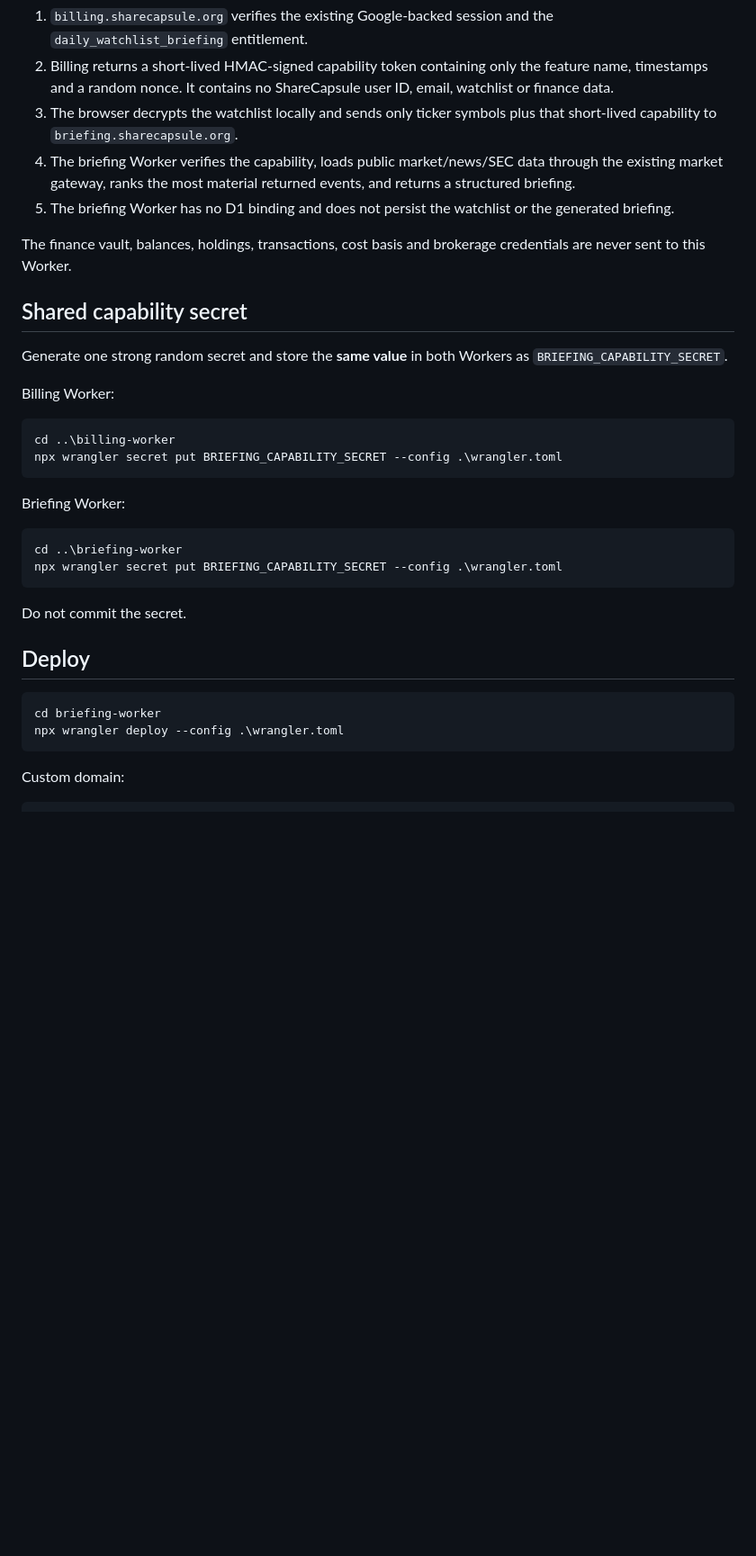
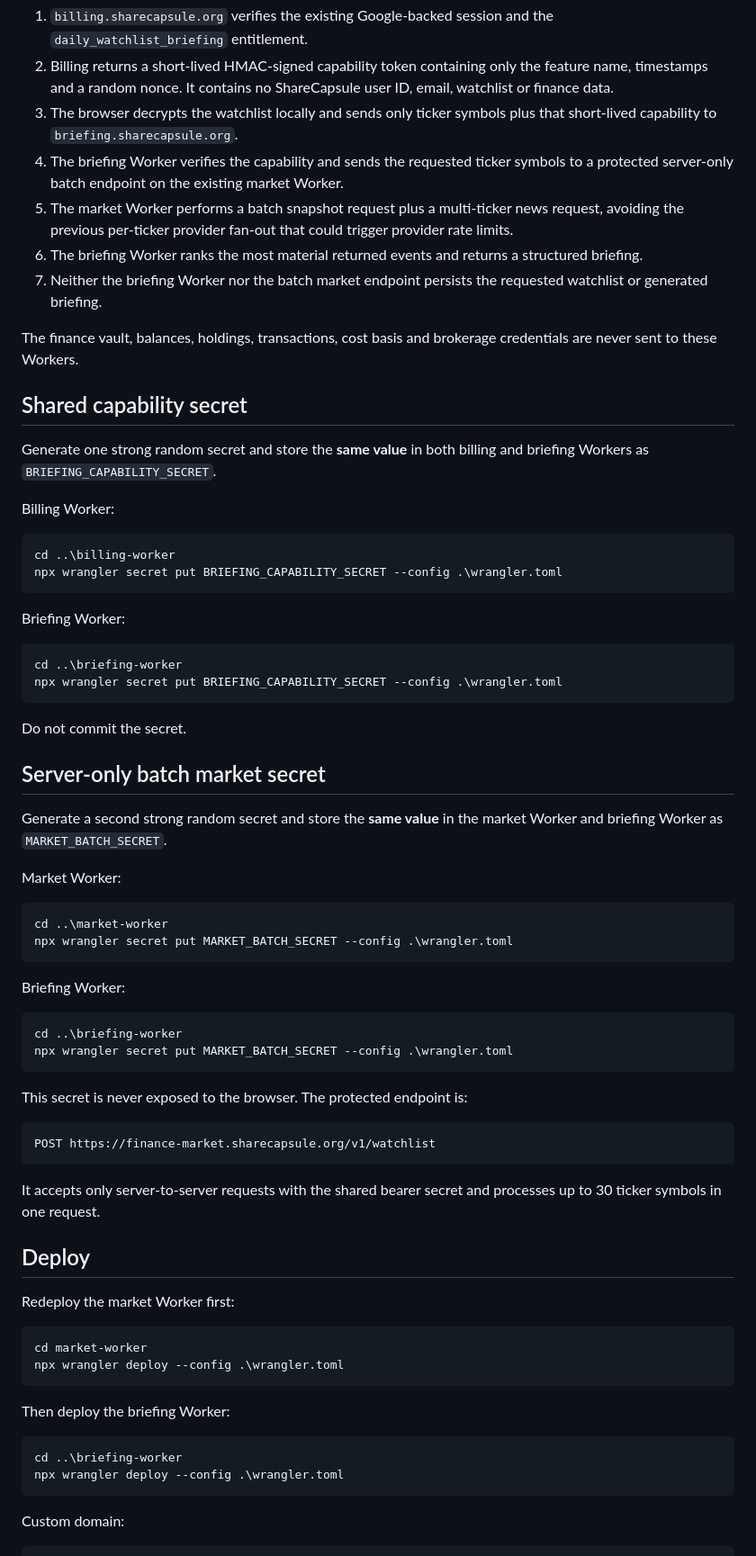
Before and after one commit to ananthaprakashb/sharecapsule-finance, a Markdown page: briefing-worker/README.md, the part around one of its changes. Shown at 90% size. Rendered like a GitHub page; blank space fills up the shorter version.

Commit message:
Document protected batch market deployment

````diff
--- a/briefing-worker/README.md
+++ b/briefing-worker/README.md
@@ -9,14 +9,16 @@ The finance frontend does not send the readable watchlist to the billing service
 1. `billing.sharecapsule.org` verifies the existing Google-backed session and the `daily_watchlist_briefing` entitlement.
 2. Billing returns a short-lived HMAC-signed capability token containing only the feature name, timestamps and a random nonce. It contains no ShareCapsule user ID, email, watchlist or finance data.
 3. The browser decrypts the watchlist locally and sends only ticker symbols plus that short-lived capability to `briefing.sharecapsule.org`.
-4. The briefing Worker verifies the capability, loads public market/news/SEC data through the existing market gateway, ranks the most material returned events, and returns a structured briefing.
-5. The briefing Worker has no D1 binding and does not persist the watchlist or the generated briefing.
+4. The briefing Worker verifies the capability and sends the requested ticker symbols to a protected server-only batch endpoint on the existing market Worker.
+5. The market Worker performs a batch snapshot request plus a multi-ticker news request, avoiding the previous per-ticker provider fan-out that could trigger provider rate limits.
+6. The briefing Worker ranks the most material returned events and returns a structured briefing.
+7. Neither the briefing Worker nor the batch market endpoint persists the requested watchlist or generated briefing.
 
-The finance vault, balances, holdings, transactions, cost basis and brokerage credentials are never sent to this Worker.
+The finance vault, balances, holdings, transactions, cost basis and brokerage credentials are never sent to these Workers.
 
 ## Shared capability secret
 
-Generate one strong random secret and store the **same value** in both Workers as `BRIEFING_CAPABILITY_SECRET`.
+Generate one strong random secret and store the **same value** in both billing and briefing Workers as `BRIEFING_CAPABILITY_SECRET`.
 
 Billing Worker:
 
@@ -34,10 +36,45 @@ npx wrangler secret put BRIEFING_CAPABILITY_SECRET --config .\wrangler.toml
 
 Do not commit the secret.
 
+## Server-only batch market secret
+
+Generate a second strong random secret and store the **same value** in the market Worker and briefing Worker as `MARKET_BATCH_SECRET`.
+
+Market Worker:
+
+```powershell
+cd ..\market-worker
+npx wrangler secret put MARKET_BATCH_SECRET --config .\wrangler.toml
+```
+
+Briefing Worker:
+
+```powershell
+cd ..\briefing-worker
+npx wrangler secret put MARKET_BATCH_SECRET --config .\wrangler.toml
+```
+
+This secret is never exposed to the browser. The protected endpoint is:
+
+```text
+POST https://finance-market.sharecapsule.org/v1/watchlist
+```
+
+It accepts only server-to-server requests with the shared bearer secret and processes up to 30 ticker symbols in one request.
+
 ## Deploy
 
+Redeploy the market Worker first:
+
 ```powershell
-cd briefing-worker
+cd market-worker
+npx wrangler deploy --config .\wrangler.toml
+```
+
+Then deploy the briefing Worker:
+
+```powershell
+cd ..\briefing-worker
 npx wrangler deploy --config .\wrangler.toml
 ```
 
````
Also changed, not shown: other parts of briefing-worker/README.md (+16 -4 lines).
